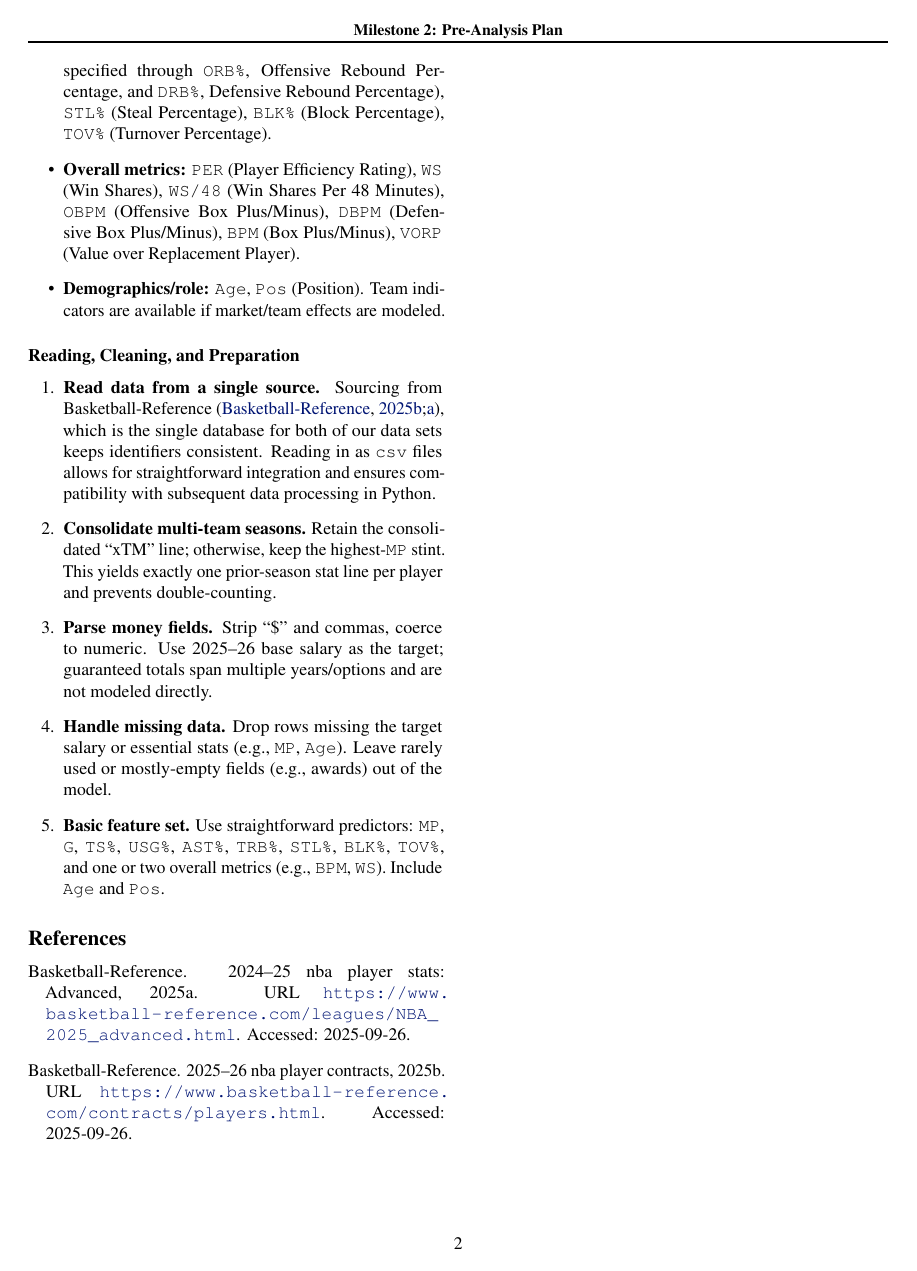
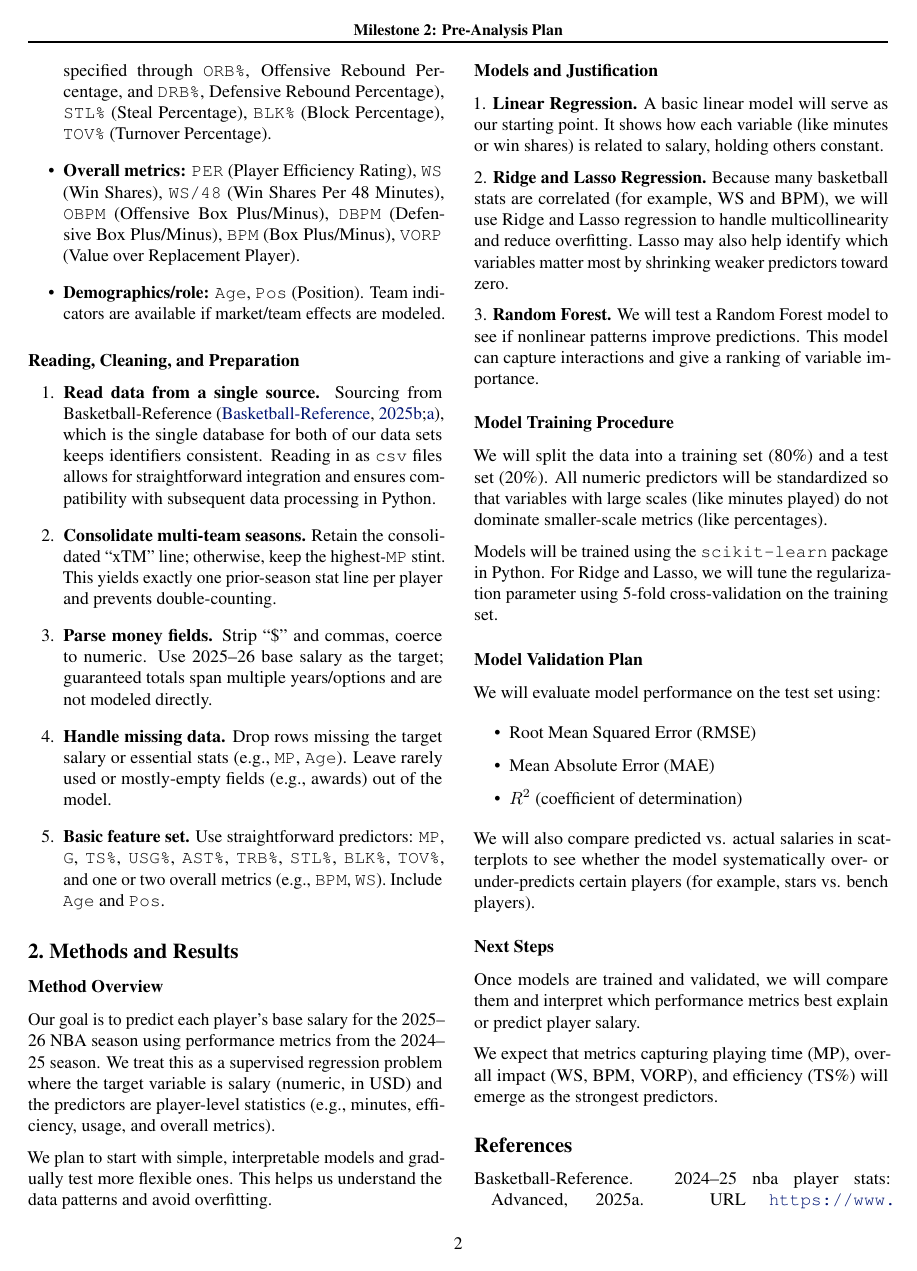
Before and after one commit to shawnmalik1/DS3001_F25_Project, a LaTeX document (milestone_pre-analysis.tex): page 2 of 2 before the commit and page 2 of 3 after it. Compiled offline with pdfLaTeX.

Commit message:
Details about Method and Model Overview

```diff
--- a/milestone_pre-analysis.tex
+++ b/milestone_pre-analysis.tex
@@ -65,3 +64,4 @@
+            Pre-Analysis Plan}
 
 % It is OKAY to include author information, even for blind
 % submissions: the style file will automatically remove it for you
@@ -163,6 +163,59 @@ Using IDs where possible minimizes mismatches from suffixes, abbreviations, and
 
 \end{enumerate}
 
+\section{Methods and Results}
+\label{sec:Methods and Results}
+
+\subsection*{Method Overview}
+Our goal is to predict each player’s base salary for the 2025--26 NBA season using performance metrics from the 2024--25 season.
+We treat this as a supervised regression problem where the target variable is salary (numeric, in USD) and the predictors are player-level statistics (e.g., minutes, efficiency, usage, and overall metrics).
+
+We plan to start with simple, interpretable models and gradually test more flexible ones. This helps us understand the data patterns and avoid overfitting.
+
+
+\subsection*{Models and Justification}
+
+1. \textbf{Linear Regression.}
+A basic linear model will serve as our starting point. It shows how each variable (like minutes or win shares) is related to salary, holding others constant.
+
+2. \textbf{Ridge and Lasso Regression.}
+Because many basketball stats are correlated (for example, WS and BPM), we will use Ridge and Lasso regression to handle multicollinearity and reduce overfitting. Lasso may also help identify which variables matter most by shrinking weaker predictors toward zero.
+
+3. \textbf{Random Forest.}
+We will test a Random Forest model to see if nonlinear patterns improve predictions. This model can capture interactions and give a ranking of variable importance.
+
+\subsection*{Model Training Procedure}
+
+We will split the data into a training set (80\%) and a test set (20\%).
+All numeric predictors will be standardized so that variables with large scales (like minutes played) do not dominate smaller-scale metrics (like percentages).
+
+Models will be trained using the \texttt{scikit-learn} package in Python.
+For Ridge and Lasso, we will tune the regularization parameter using 5-fold cross-validation on the training set.
+
+\subsection*{Model Validation Plan}
+
+We will evaluate model performance on the test set using:
+\begin{itemize}
+    \item Root Mean Squared Error (RMSE)
+    \item Mean Absolute Error (MAE)
+    \item $R^2$ (coefficient of determination)
+\end{itemize}
+
+We will also compare predicted vs. actual salaries in scatterplots to see whether the model systematically over- or under-predicts certain players (for example, stars vs. bench players).
+
+\subsection*{Next Steps}
+
+Once models are trained and validated, we will compare them and interpret which performance metrics best explain or predict player salary.
+
+We expect that metrics capturing playing time (MP), overall impact (WS, BPM, VORP), and efficiency (TS\%) will emerge as the strongest predictors.
+
+
+
+
+
+
+
+
 
 \bibliography{milestone_data}
 \bibliographystyle{icml2025}
```
Also changed, not shown: milestone_pre-analysis.tex (3 more changed lines).
